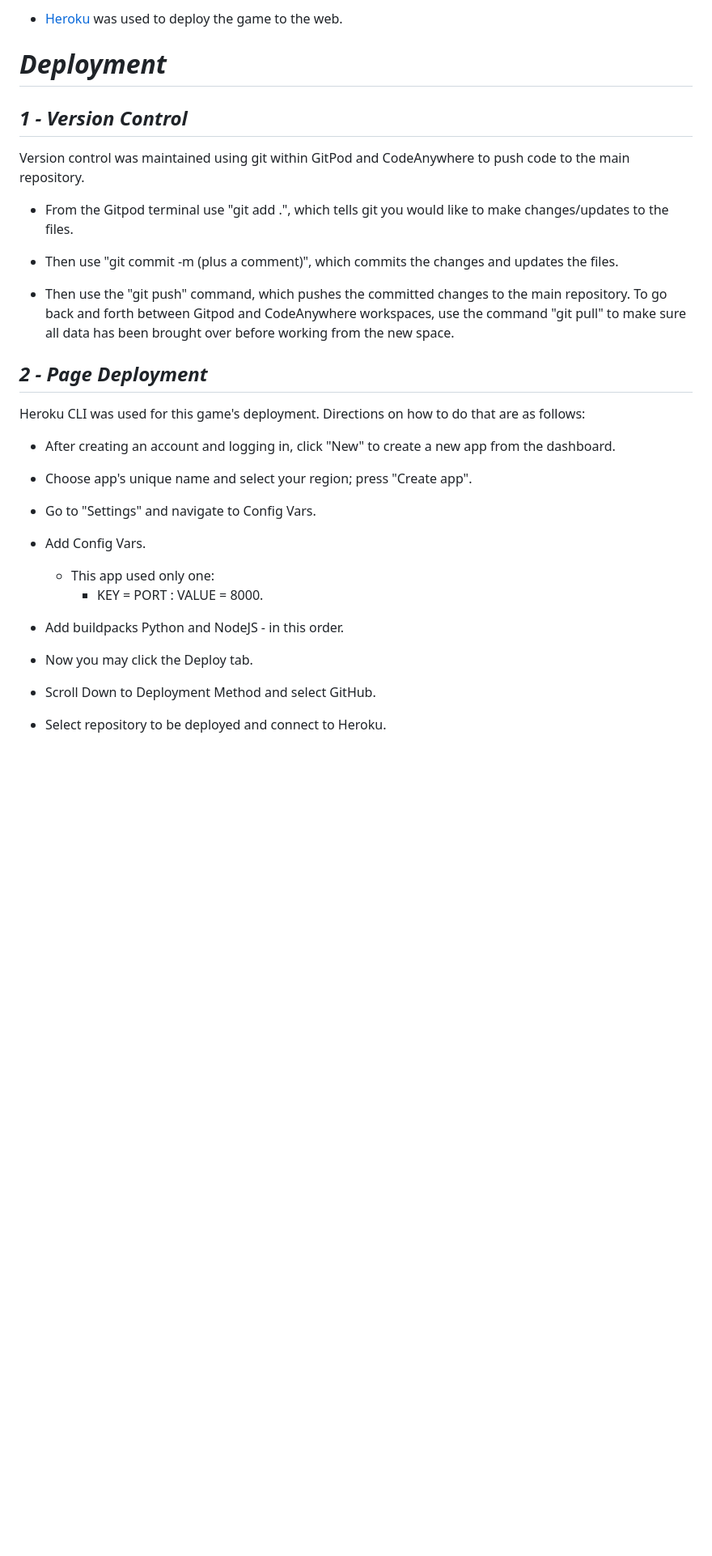
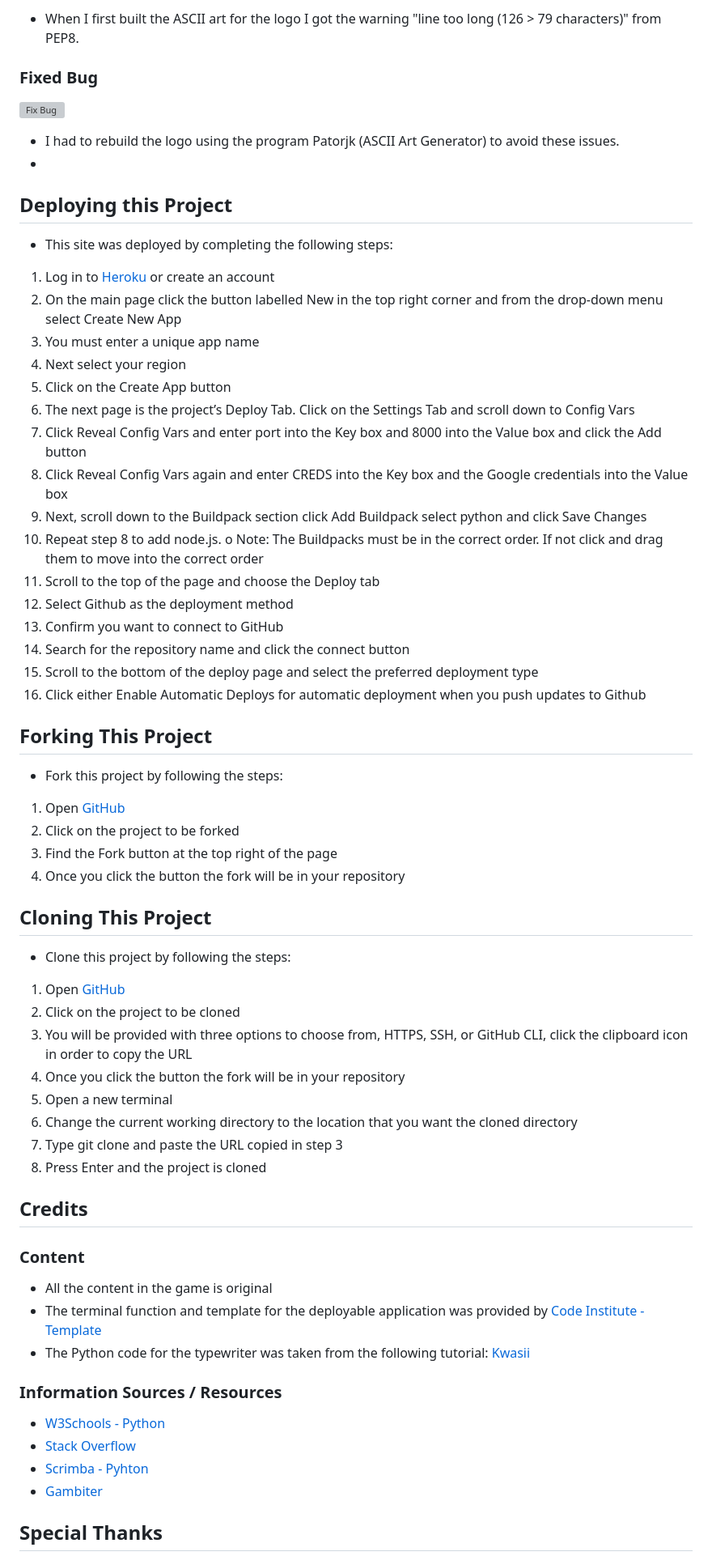
Before and after one commit to AlaYousef/portfolio-project3, a Markdown page: README.md, the part around the change printed below. Shown: that part at 81% size. GitHub-like rendering; blank space fills up the shorter version; grey boxes are pictures that could not be loaded.

```diff
--- a/README.md
+++ b/README.md
@@ -187,37 +269,68 @@ The game code contains functions both to score the right and wrong answers at th
 
- * [Heroku](https://www.heroku.com) was used to deploy the game to the web.
+* When I first built the ASCII art for the logo I got the warning "line too long (126 > 79 characters)" from PEP8.<br>
 
-# _Deployment_
+### Fixed Bug
+![Fix Bug](./assets/images/readme/hangman-issue-fixed.jpg)
+* I had to rebuild the logo using the program Patorjk (ASCII Art Generator) to avoid these issues.
+*
+## Deploying this Project
 
-## _1 - Version Control_
+* This site was deployed by completing the following steps:
 
- Version control was maintained using git within GitPod and CodeAnywhere to push code to the main repository.
+1. Log in to [Heroku](https://id.heroku.com) or create an account
+2. On the main page click the button labelled New in the top right corner and from the drop-down menu select Create New App
+3. You must enter a unique app name
+4. Next select your region
+5. Click on the Create App button
+6. The next page is the project’s Deploy Tab. Click on the Settings Tab and scroll down to Config Vars
+7. Click Reveal Config Vars and enter port into the Key box and 8000 into the Value box and click the Add button
+8. Click Reveal Config Vars again and enter CREDS into the Key box and the Google credentials into the Value box
+9. Next, scroll down to the Buildpack section click Add Buildpack select python and click Save Changes
+10. Repeat step 8 to add node.js. o Note: The Buildpacks must be in the correct order. If not click and drag them to move into the correct order
+11. Scroll to the top of the page and choose the Deploy tab
+12. Select Github as the deployment method
+13. Confirm you want to connect to GitHub
+14. Search for the repository name and click the connect button
+15. Scroll to the bottom of the deploy page and select the preferred deployment type
+16. Click either Enable Automatic Deploys for automatic deployment when you push updates to Github
 
- * From the Gitpod terminal use "git add .", which tells git you would like to make changes/updates to the files.
+## Forking This Project
 
- * Then use "git commit -m (plus a comment)", which commits the changes and updates the files.
+* Fork this project by following the steps:
 
- * Then use the "git push" command, which pushes the committed changes to the main repository. To go back and forth between Gitpod and CodeAnywhere workspaces, use the command "git pull" to make sure all data has been brought over before working from the new space.
+1. Open [GitHub](https://github.com/)
+2. Click on the project to be forked
+3. Find the Fork button at the top right of the page
+4. Once you click the button the fork will be in your repository
 
-## _2 - Page Deployment_
+## Cloning This Project
 
- Heroku CLI was used for this game's deployment. Directions on how to do that are as follows:
+* Clone this project by following the steps:
 
- * After creating an account and logging in, click "New" to create a new app from the dashboard.
+1. Open [GitHub](https://github.com/)
+2. Click on the project to be cloned
+3. You will be provided with three options to choose from, HTTPS, SSH, or GitHub CLI, click the clipboard icon in order to copy the URL
+4. Once you click the button the fork will be in your repository
+5. Open a new terminal
+6. Change the current working directory to the location that you want the cloned directory
+7. Type git clone and paste the URL copied in step 3
+8. Press Enter and the project is cloned
 
- * Choose app's unique name and select your region; press "Create app".
+## Credits
 
- * Go to "Settings" and navigate to Config Vars.
+### Content
 
- * Add Config Vars.
-    * This app used only one:
-        * KEY = PORT : VALUE = 8000.
+* All the content in the game is original
+* The terminal function and template for the deployable application was provided by [Code Institute - Template](https://github.com/Code-Institute-Org/python-essentials-template)
+* The Python code for the typewriter was taken from the following tutorial: [Kwasii](outube.com/watch?v=A_1THfBpCH8)
 
- * Add buildpacks Python and NodeJS - in this order.
+### Information Sources / Resources
 
- * Now you may click the Deploy tab.
+* [W3Schools - Python](https://www.w3schools.com/python/)
+* [Stack Overflow](https://stackoverflow.com/)
+* [Scrimba - Pyhton](https://scrimba.com/learn/python)
+* [Gambiter](http://gambiter.com/paper-pencil/Hangman_game.html)
 
- * Scroll Down to Deployment Method and select GitHub.
 
- * Select repository to be deployed and connect to Heroku.
+## Special Thanks
 
```
Also changed, not shown: other parts of README.md (+194 -126 lines).
